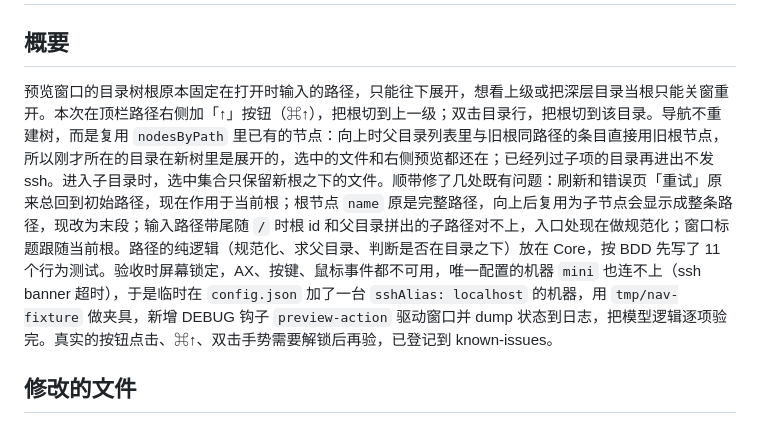
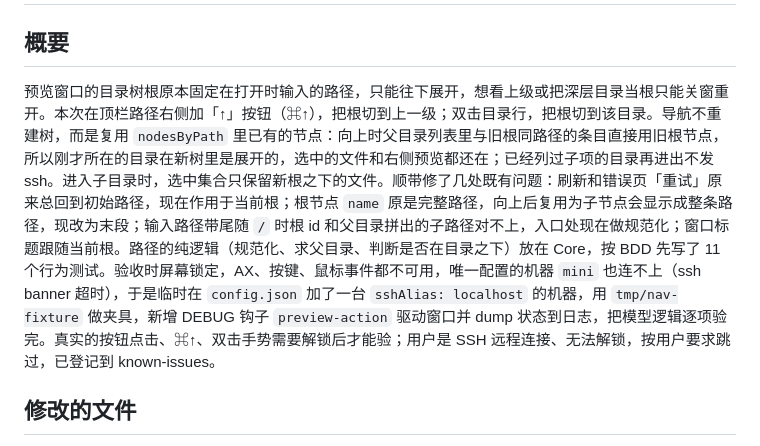
Before and after one commit to reorx/gapless-paste, a Markdown page: kb/sessions/2026-09-24-preview-dir-navigation.md, the part around the change. GitHub-like rendering.

```diff
--- a/kb/sessions/2026-09-24-preview-dir-navigation.md
+++ b/kb/sessions/2026-09-24-preview-dir-navigation.md
@@ -12,7 +12,7 @@ tags:
 
 ## 概要
 
-预览窗口的目录树根原本固定在打开时输入的路径，只能往下展开，想看上级或把深层目录当根只能关窗重开。本次在顶栏路径右侧加「↑」按钮（⌘↑），把根切到上一级；双击目录行，把根切到该目录。导航不重建树，而是复用 `nodesByPath` 里已有的节点：向上时父目录列表里与旧根同路径的条目直接用旧根节点，所以刚才所在的目录在新树里是展开的，选中的文件和右侧预览都还在；已经列过子项的目录再进出不发 ssh。进入子目录时，选中集合只保留新根之下的文件。顺带修了几处既有问题：刷新和错误页「重试」原来总回到初始路径，现在作用于当前根；根节点 `name` 原是完整路径，向上后复用为子节点会显示成整条路径，现改为末段；输入路径带尾随 `/` 时根 id 和父目录拼出的子路径对不上，入口处现在做规范化；窗口标题跟随当前根。路径的纯逻辑（规范化、求父目录、判断是否在目录之下）放在 Core，按 BDD 先写了 11 个行为测试。验收时屏幕锁定，AX、按键、鼠标事件都不可用，唯一配置的机器 `mini` 也连不上（ssh banner 超时），于是临时在 `config.json` 加了一台 `sshAlias: localhost` 的机器，用 `tmp/nav-fixture` 做夹具，新增 DEBUG 钩子 `preview-action` 驱动窗口并 dump 状态到日志，把模型逻辑逐项验完。真实的按钮点击、⌘↑、双击手势需要解锁后再验，已登记到 known-issues。
+预览窗口的目录树根原本固定在打开时输入的路径，只能往下展开，想看上级或把深层目录当根只能关窗重开。本次在顶栏路径右侧加「↑」按钮（⌘↑），把根切到上一级；双击目录行，把根切到该目录。导航不重建树，而是复用 `nodesByPath` 里已有的节点：向上时父目录列表里与旧根同路径的条目直接用旧根节点，所以刚才所在的目录在新树里是展开的，选中的文件和右侧预览都还在；已经列过子项的目录再进出不发 ssh。进入子目录时，选中集合只保留新根之下的文件。顺带修了几处既有问题：刷新和错误页「重试」原来总回到初始路径，现在作用于当前根；根节点 `name` 原是完整路径，向上后复用为子节点会显示成整条路径，现改为末段；输入路径带尾随 `/` 时根 id 和父目录拼出的子路径对不上，入口处现在做规范化；窗口标题跟随当前根。路径的纯逻辑（规范化、求父目录、判断是否在目录之下）放在 Core，按 BDD 先写了 11 个行为测试。验收时屏幕锁定，AX、按键、鼠标事件都不可用，唯一配置的机器 `mini` 也连不上（ssh banner 超时），于是临时在 `config.json` 加了一台 `sshAlias: localhost` 的机器，用 `tmp/nav-fixture` 做夹具，新增 DEBUG 钩子 `preview-action` 驱动窗口并 dump 状态到日志，把模型逻辑逐项验完。真实的按钮点击、⌘↑、双击手势需要解锁后才能验；用户是 SSH 远程连接、无法解锁，按用户要求跳过，已登记到 known-issues。
 
 ## 修改的文件
 
```
Also changed, not shown: kb/known-issues.md (+1 -1 lines).
